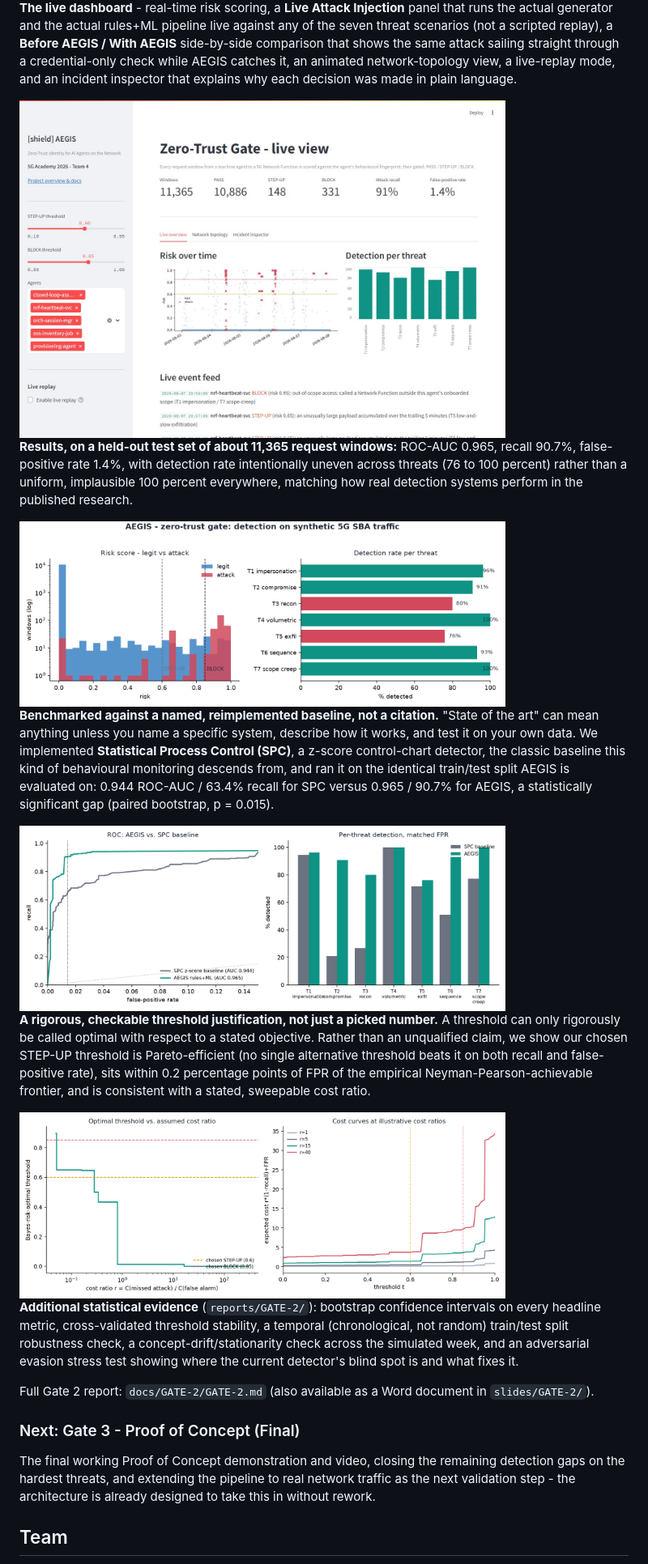
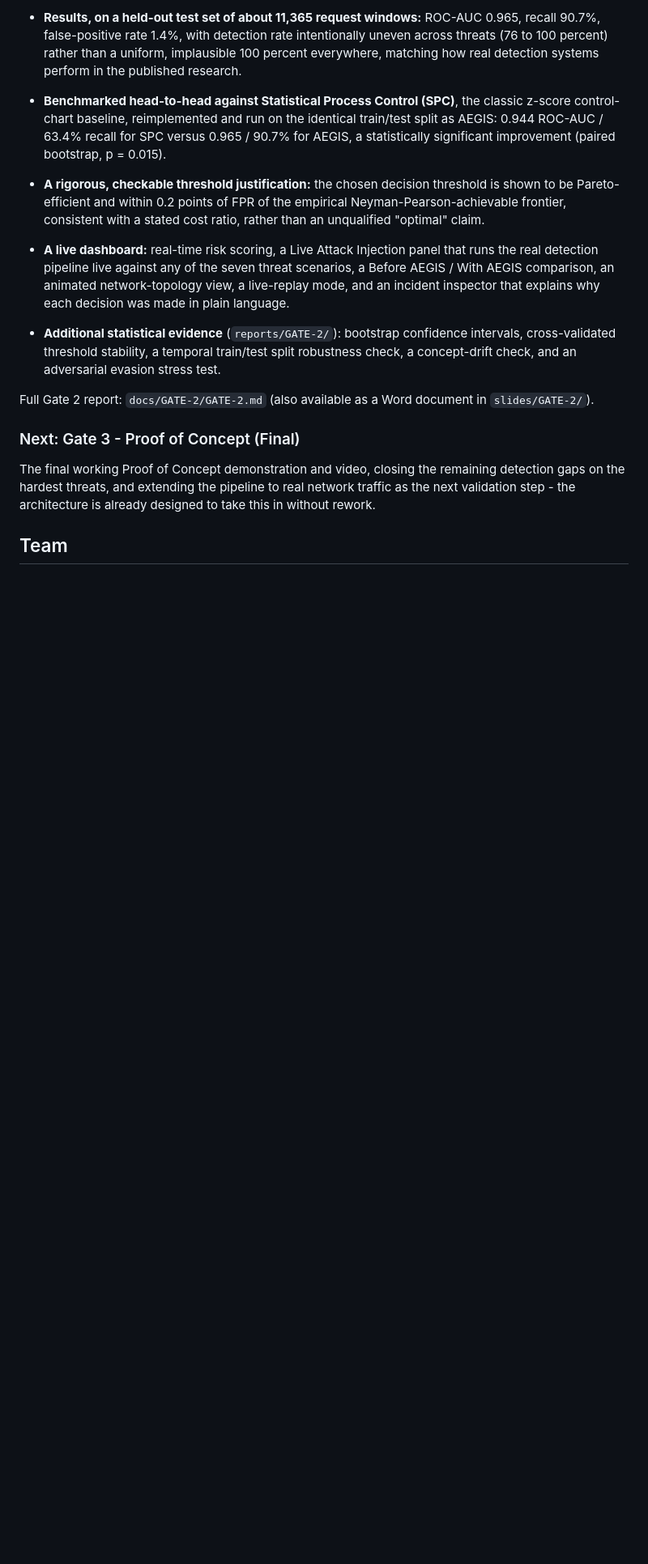
Before and after one commit to fauzan111/AEGIS, a Markdown page: README.md, the part around one of its changes. Shown at 81% size. GitHub-like rendering; blank space fills up the shorter version.

Commit message:
Simplify README back to text-first, keep only the architecture image
Reverts the image-heavy layout - back to definitions/explanations for
Gate 1 and Gate 2 with just the architecture diagram in Gate 2, per
request. Keeps the content fixes (stale doc link, Fastweb phrasing,
new SPC baseline/threshold work described in text).

Co-Authored-By: Claude Sonnet 5 <noreply@anthropic.com>

```diff
--- a/README.md
+++ b/README.md
@@ -36,21 +32,9 @@ Delivered the full technical solution: a concrete system architecture, a working
 
-**The live dashboard** - real-time risk scoring, a **Live Attack Injection** panel that runs the actual generator and the actual rules+ML pipeline live against any of the seven threat scenarios (not a scripted replay), a **Before AEGIS / With AEGIS** side-by-side comparison that shows the same attack sailing straight through a credential-only check while AEGIS catches it, an animated network-topology view, a live-replay mode, and an incident inspector that explains why each decision was made in plain language.
-
-<img src="assets/dashboard.jpg" alt="AEGIS live zero-trust gate dashboard" width="600">
-
-**Results, on a held-out test set of about 11,365 request windows:** ROC-AUC 0.965, recall 90.7%, false-positive rate 1.4%, with detection rate intentionally uneven across threats (76 to 100 percent) rather than a uniform, implausible 100 percent everywhere, matching how real detection systems perform in the published research.
-
-<img src="assets/eval.png" alt="AEGIS evaluation results: risk separation and per-threat detection" width="600">
-
-**Benchmarked against a named, reimplemented baseline, not a citation.** "State of the art" can mean anything unless you name a specific system, describe how it works, and test it on your own data. We implemented **Statistical Process Control (SPC)**, a z-score control-chart detector, the classic baseline this kind of behavioural monitoring descends from, and ran it on the identical train/test split AEGIS is evaluated on: 0.944 ROC-AUC / 63.4% recall for SPC versus 0.965 / 90.7% for AEGIS, a statistically significant gap (paired bootstrap, p = 0.015).
-
-<img src="assets/baseline_comparison.png" alt="AEGIS vs. the SPC baseline: ROC curves and per-threat detection" width="600">
-
-**A rigorous, checkable threshold justification, not just a picked number.** A threshold can only rigorously be called optimal with respect to a stated objective. Rather than an unqualified claim, we show our chosen STEP-UP threshold is Pareto-efficient (no single alternative threshold beats it on both recall and false-positive rate), sits within 0.2 percentage points of FPR of the empirical Neyman-Pearson-achievable frontier, and is consistent with a stated, sweepable cost ratio.
-
-<img src="assets/bayes_risk_threshold.png" alt="Bayes-risk-optimal threshold vs. assumed cost ratio" width="600">
-
-**Additional statistical evidence** (`reports/GATE-2/`): bootstrap confidence intervals on every headline metric, cross-validated threshold stability, a temporal (chronological, not random) train/test split robustness check, a concept-drift/stationarity check across the simulated week, and an adversarial evasion stress test showing where the current detector's blind spot is and what fixes it.
+- **Results, on a held-out test set of about 11,365 request windows:** ROC-AUC 0.965, recall 90.7%, false-positive rate 1.4%, with detection rate intentionally uneven across threats (76 to 100 percent) rather than a uniform, implausible 100 percent everywhere, matching how real detection systems perform in the published research.
+- **Benchmarked head-to-head against Statistical Process Control (SPC)**, the classic z-score control-chart baseline, reimplemented and run on the identical train/test split as AEGIS: 0.944 ROC-AUC / 63.4% recall for SPC versus 0.965 / 90.7% for AEGIS, a statistically significant improvement (paired bootstrap, p = 0.015).
+- **A rigorous, checkable threshold justification:** the chosen decision threshold is shown to be Pareto-efficient and within 0.2 points of FPR of the empirical Neyman-Pearson-achievable frontier, consistent with a stated cost ratio, rather than an unqualified "optimal" claim.
+- **A live dashboard:** real-time risk scoring, a Live Attack Injection panel that runs the real detection pipeline live against any of the seven threat scenarios, a Before AEGIS / With AEGIS comparison, an animated network-topology view, a live-replay mode, and an incident inspector that explains why each decision was made in plain language.
+- **Additional statistical evidence** (`reports/GATE-2/`): bootstrap confidence intervals, cross-validated threshold stability, a temporal train/test split robustness check, a concept-drift check, and an adversarial evasion stress test.
 
 Full Gate 2 report: `docs/GATE-2/GATE-2.md` (also available as a Word document in `slides/GATE-2/`).
 
```
Also changed, not shown: other parts of README.md (+3 -7 lines).
